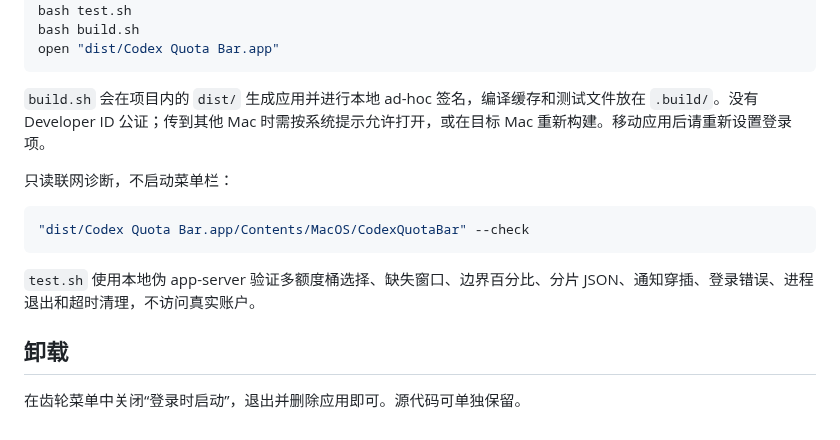
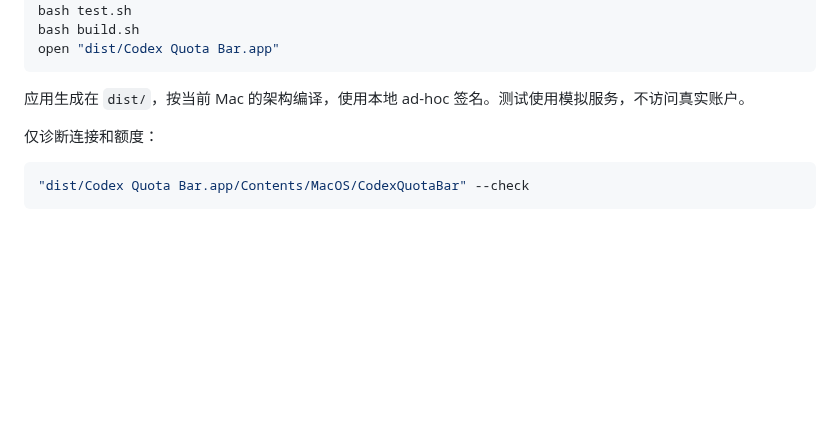
Before and after one commit to zheng-dada/codex-quota-bar, a Markdown page: README.md, the part around one of its changes. GitHub-like rendering; folded sections open; blank space fills up the shorter version.

````diff
--- a/README.md
+++ b/README.md
@@ -38,16 +65,12 @@ bash build.sh
 open "dist/Codex Quota Bar.app"
 ```
 
-`build.sh` 会在项目内的 `dist/` 生成应用并进行本地 ad-hoc 签名，编译缓存和测试文件放在 `.build/`。没有 Developer ID 公证；传到其他 Mac 时需按系统提示允许打开，或在目标 Mac 重新构建。移动应用后请重新设置登录项。
+应用生成在 `dist/`，按当前 Mac 的架构编译，使用本地 ad-hoc 签名。测试使用模拟服务，不访问真实账户。
 
-只读联网诊断，不启动菜单栏：
+仅诊断连接和额度：
 
 ```bash
 "dist/Codex Quota Bar.app/Contents/MacOS/CodexQuotaBar" --check
 ```
 
-`test.sh` 使用本地伪 app-server 验证多额度桶选择、缺失窗口、边界百分比、分片 JSON、通知穿插、登录错误、进程退出和超时清理，不访问真实账户。
-
-## 卸载
-
-在齿轮菜单中关闭“登录时启动”，退出并删除应用即可。源代码可单独保留。
+</details>
````
Also changed, not shown: other parts of README.md (+45 -18 lines), docs/images/menu-bar.png (added), docs/images/popup.png (added).
